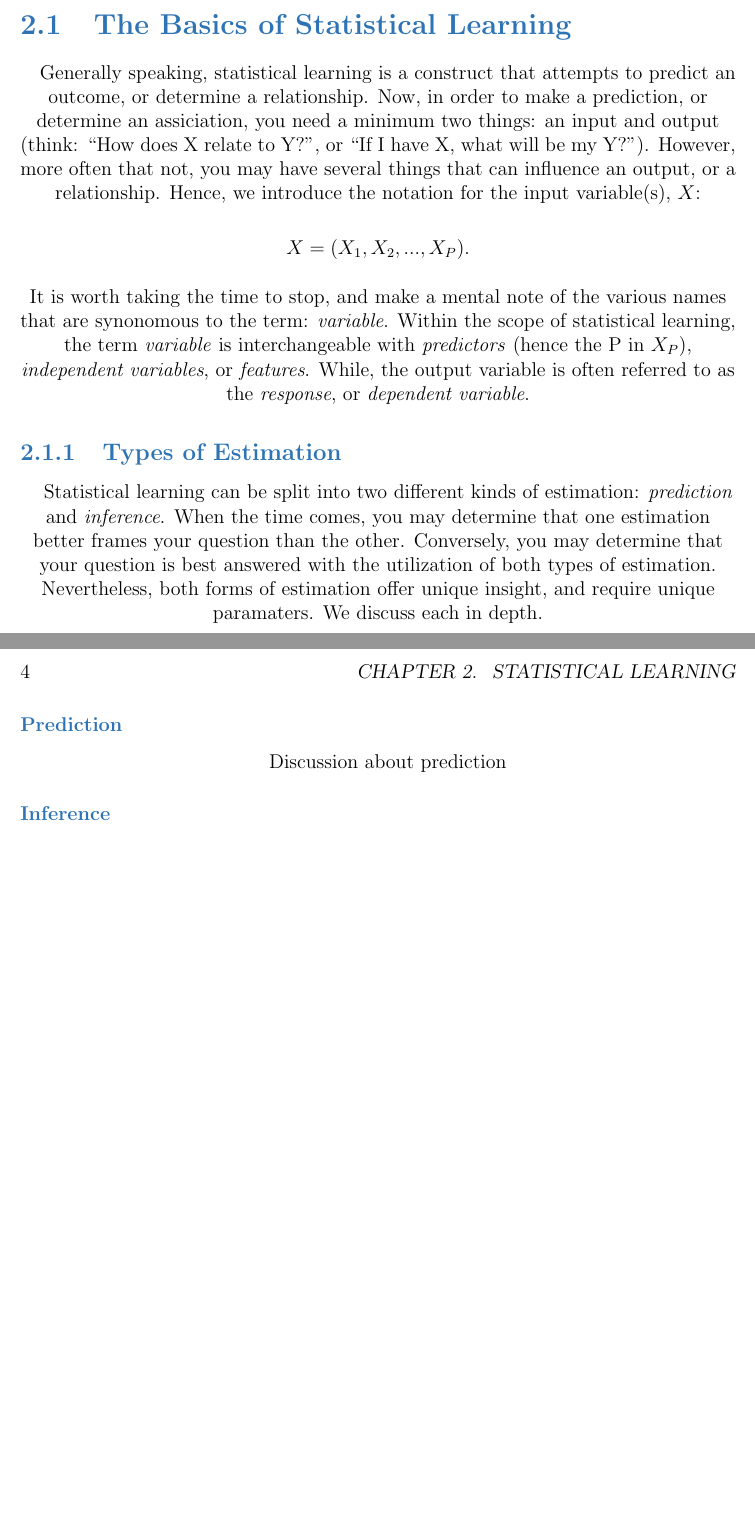
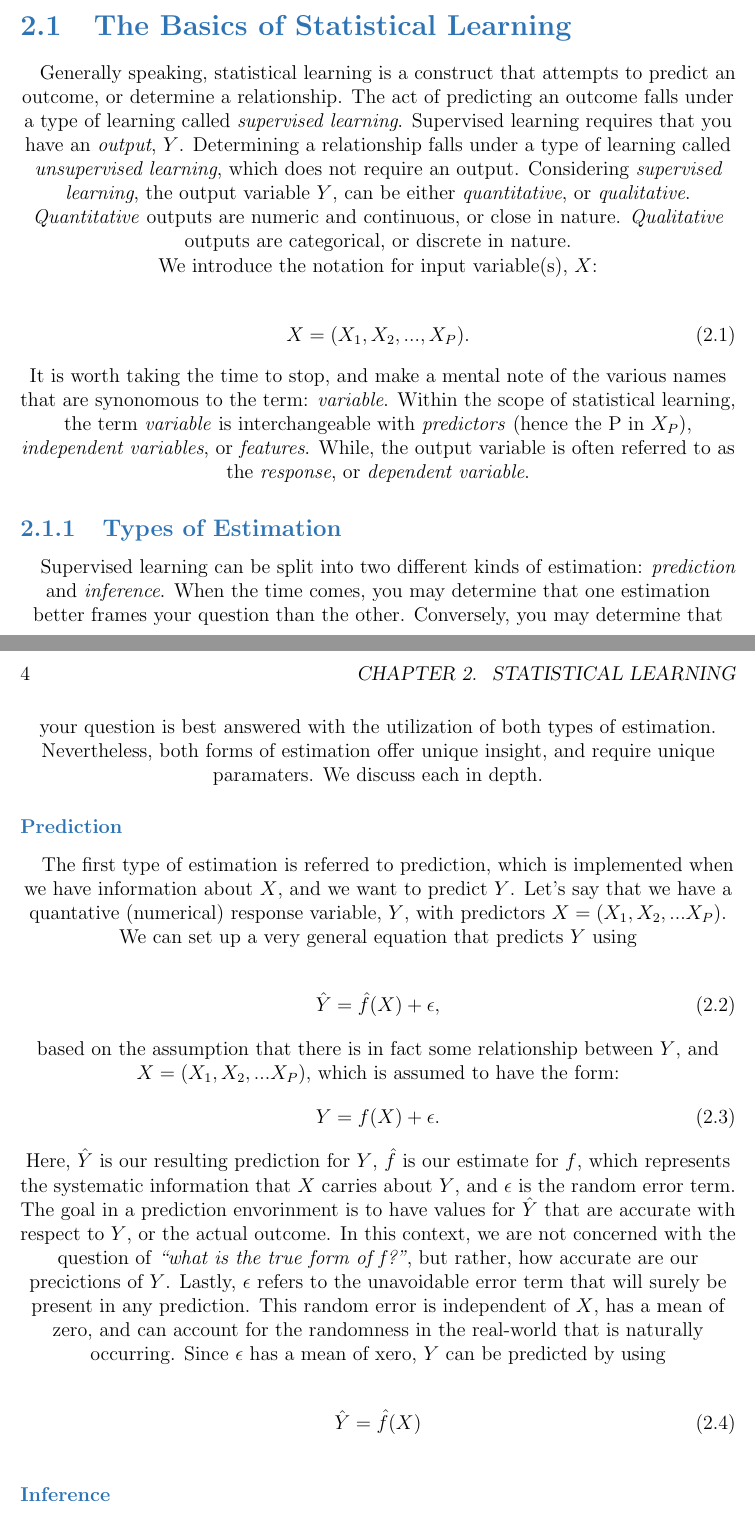
Before and after one commit to laurenhernandez610/statistical-learning-textbook, a LaTeX book (stats_draft.tex): two parts of pages 6 and 7 of 7, joined at a grey line, cut so that both start at the same text, the shorter picture padded with empty space. Compiled offline with pdfLaTeX.

Commit message:
edited chp. 2

```diff
--- a/stats_draft.tex
+++ b/stats_draft.tex
@@ -107,23 +107,41 @@
 	 \section[The Basics of Statistical Learning ]{The Basics of Statistical Learning} % Example of a section
 
 
-\color{black} 	\paragraph{} Generally speaking, statistical learning is a construct that attempts to predict an outcome, or determine a relationship. Now, in order to make a prediction, or determine an assiciation, you need a minimum two things: an input and output (think: ``How does X relate to Y?", or ``If I have X, what will be my Y?"). However, more often that not, you may have several  things that can influence an output, or a relationship. Hence, we introduce the notation for the input variable(s), $X$:
+\color{black} 	\paragraph{} Generally speaking, statistical learning is a construct that attempts to predict an outcome, or determine a relationship. The act of predicting an outcome falls under a type of learning called \textit{supervised learning}. Supervised learning requires that you have an \textit{output}, $Y$. Determining a relationship falls under a type of learning called \textit{unsupervised learning}, which does not require an output. Considering \textit{supervised learning}, the output variable $Y$, can be either \textit{quantitative}, or \textit{qualitative}. \textit{Quantitative} outputs are numeric and continuous, or close in nature. \textit{Qualitative} outputs are categorical, or discrete in nature.
+
+We introduce the notation for input variable(s), $X$:
 
 \vspace{1mm}
-\begin{center}
-	$X = (X_1, X_2, ... , X_P).  $  \\\
- \end{center}
+\begin{equation}
+	X = (X_1, X_2, ... , X_P).
+ \end{equation}
 \vspace{-5mm}
 
 It is worth taking the time to stop, and make a mental note of the various names that are synonomous to the term: \textit{variable}. Within the scope of statistical learning, the term \textit{variable} is interchangeable with \textit{predictors} (hence the P in $X_P$), \textit{independent variables}, or \textit{features}. While, the output variable is often referred to as the \textit{response}, or \textit{dependent variable}.
 
 \color{astral}\subsection[Types of Estimation]{Types of Estimation}
 
-\color{black} \paragraph{} Statistical learning can be split into two different kinds of estimation: \textit{prediction} and \textit{inference}. When the time comes, you may determine that one estimation better frames your question than the other. Conversely, you may determine that your question is best answered with the utilization of both types of estimation. Nevertheless, both forms of estimation offer unique insight, and require unique paramaters. We discuss each in depth.
+\color{black} \paragraph{} Supervised learning can be split into two different kinds of estimation: \textit{prediction} and \textit{inference}. When the time comes, you may determine that one estimation better frames your question than the other. Conversely, you may determine that your question is best answered with the utilization of both types of estimation. Nevertheless, both forms of estimation offer unique insight, and require unique paramaters. We discuss each in depth.
 
 \color{astral} \subsubsection*{Prediction}
 
-\color{black} \paragraph{} Discussion about prediction
+\color{black} \paragraph{} The first type of estimation is referred to prediction, which is implemented when we have information about $X$, and we want to predict $Y$. Let's say that we have a quantative (numerical) response variable, $Y$, with predictors $X = (X_1, X_2, ... X_P)$. We can set up a very general equation that predicts $Y$ using
+
+\begin{equation}
+	\hat{Y} = \hat{f}(X) + \epsilon,
+\end{equation}
+
+based on the assumption that there is in fact some relationship between $Y$, and
+$X = (X_1, X_2, ... X_P)$, which is assumed to have the form:
+\begin{equation}
+	Y = f (X) + \epsilon.
+\end{equation}
+
+ Here, $\hat{Y}$ is our resulting prediction for $Y$, $\hat{f}$ is our estimate for $f$, which represents the systematic information that $X$ carries about $Y$, and $\epsilon$ is the random error term. The goal in a prediction envorinment is to have values for $\hat{Y}$ that are accurate with respect to $Y$, or the actual outcome. In this context, we are not concerned with the question of \textit{``what is the true form of f?"}, but rather, how accurate are our precictions of $Y$. Lastly, $\epsilon$ refers to the unavoidable error term that will surely be present in any prediction. This random error is independent of $X$, has a mean of zero, and can account for the randomness in the real-world that is naturally occurring. Since $\epsilon$ has a mean of xero, $Y$ can be predicted by using
+
+ \begin{equation}
+ \hat{Y} = \hat{f}(X)
+ \end{equation}
 
 \color{astral}\subsubsection*{Inference}
 
```
Also changed, not shown: stats_draft.pdf, 2 other files.
